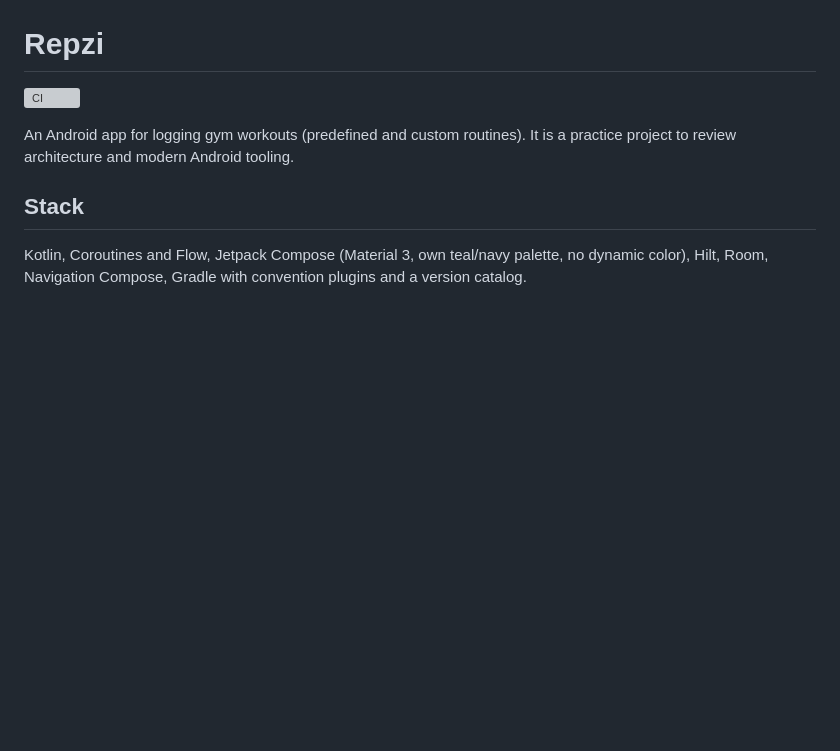
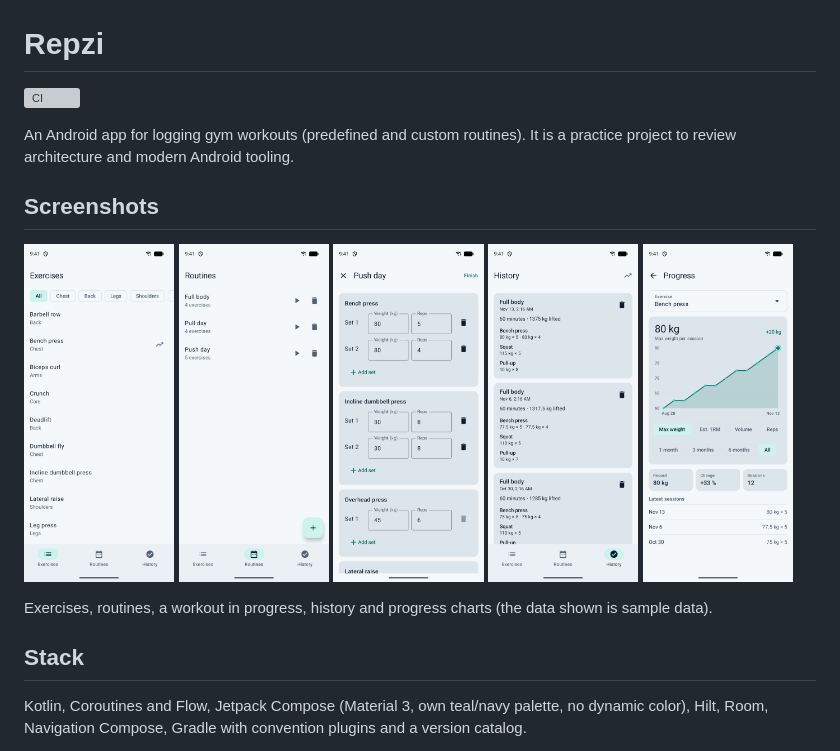
Before and after one commit to japl600/Repzi, a Markdown page: README.md, the part around the change. Rendered like a GitHub page; pictures changed too: docs/screenshots/exercises.png (added), docs/screenshots/history.png (added), docs/screenshots/progress.png (added); blank space fills up the shorter version; grey boxes are pictures that could not be loaded.

Commit message:
Add screenshots to the README
Five screens captured on the emulator with sample data: exercises,
routines, a workout in progress, history and the progress chart.

Co-Authored-By: Claude Sonnet 5.5 <noreply@anthropic.com>
Claude-Session: https://claude.ai/code/session_017HXKoSbM4rq7wd3PVDRGnb

```diff
--- a/README.md
+++ b/README.md
@@ -3,6 +3,18 @@
 [![CI](https://github.com/japl600/Repzi/actions/workflows/ci.yml/badge.svg)](https://github.com/japl600/Repzi/actions/workflows/ci.yml)
 
 An Android app for logging gym workouts (predefined and custom routines). It is a practice project to review architecture and modern Android tooling.
+
+## Screenshots
+
+<p>
+  <img src="docs/screenshots/exercises.png" width="19%" alt="Exercise catalog filtered by muscle group">
+  <img src="docs/screenshots/routines.png" width="19%" alt="Custom routines">
+  <img src="docs/screenshots/session.png" width="19%" alt="Workout session in progress">
+  <img src="docs/screenshots/history.png" width="19%" alt="Workout history">
+  <img src="docs/screenshots/progress.png" width="19%" alt="Progress chart with metric selector">
+</p>
+
+Exercises, routines, a workout in progress, history and progress charts (the data shown is sample data).
 
 ## Stack
 
```
